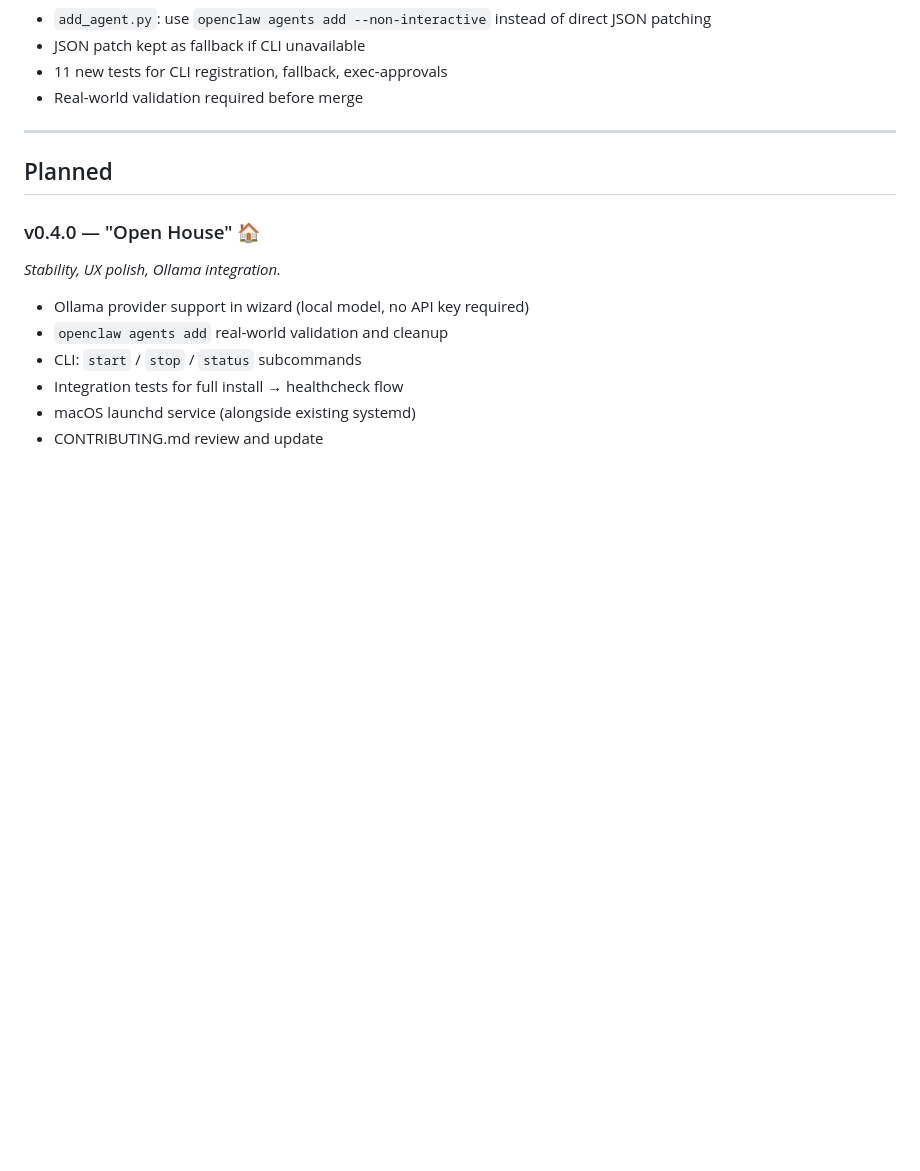
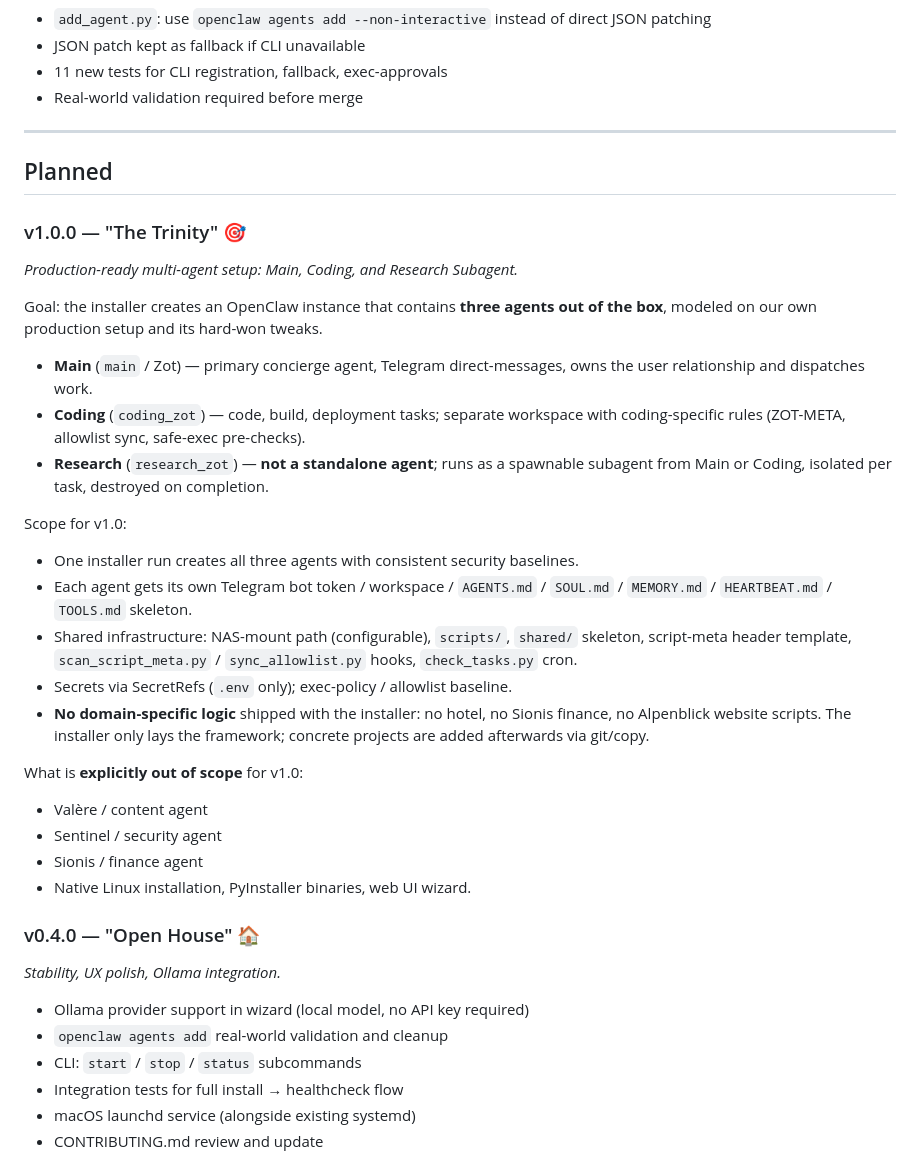
Before and after one commit to photon78/openclaw-docker-installer, a Markdown page: ROADMAP.md, the part around one of its changes. GitHub-like rendering; blank space fills up the shorter version.

Commit message:
docs: Ubuntu 24.04 + 2026.7.1 test note and v1.0 Trinity roadmap

```diff
--- a/ROADMAP.md
+++ b/ROADMAP.md
@@ -79,6 +79,39 @@
 
 ## Planned
 
+### v1.0.0 — "The Trinity" 🎯
+*Production-ready multi-agent setup: Main, Coding, and Research Subagent.*
+
+Goal: the installer creates an OpenClaw instance that contains **three
+agents out of the box**, modeled on our own production setup and its
+hard-won tweaks.
+
+- **Main** (`main` / Zot) — primary concierge agent, Telegram direct-messages,
+  owns the user relationship and dispatches work.
+- **Coding** (`coding_zot`) — code, build, deployment tasks; separate workspace
+  with coding-specific rules (ZOT-META, allowlist sync, safe-exec pre-checks).
+- **Research** (`research_zot`) — **not a standalone agent**; runs as a
+  spawnable subagent from Main or Coding, isolated per task, destroyed on
+  completion.
+
+Scope for v1.0:
+- One installer run creates all three agents with consistent security baselines.
+- Each agent gets its own Telegram bot token / workspace / `AGENTS.md` /
+  `SOUL.md` / `MEMORY.md` / `HEARTBEAT.md` / `TOOLS.md` skeleton.
+- Shared infrastructure: NAS-mount path (configurable), `scripts/`,
+  `shared/` skeleton, script-meta header template, `scan_script_meta.py` /
+  `sync_allowlist.py` hooks, `check_tasks.py` cron.
+- Secrets via SecretRefs (`.env` only); exec-policy / allowlist baseline.
+- **No domain-specific logic** shipped with the installer: no hotel, no Sionis
+  finance, no Alpenblick website scripts. The installer only lays the
+  framework; concrete projects are added afterwards via git/copy.
+
+What is **explicitly out of scope** for v1.0:
+- Valère / content agent
+- Sentinel / security agent
+- Sionis / finance agent
+- Native Linux installation, PyInstaller binaries, web UI wizard.
+
 ### v0.4.0 — "Open House" 🏠
 *Stability, UX polish, Ollama integration.*
 
```
Also changed, not shown: other parts of ROADMAP.md (+24 -1 lines), CHANGELOG.md (+10 -0 lines).
